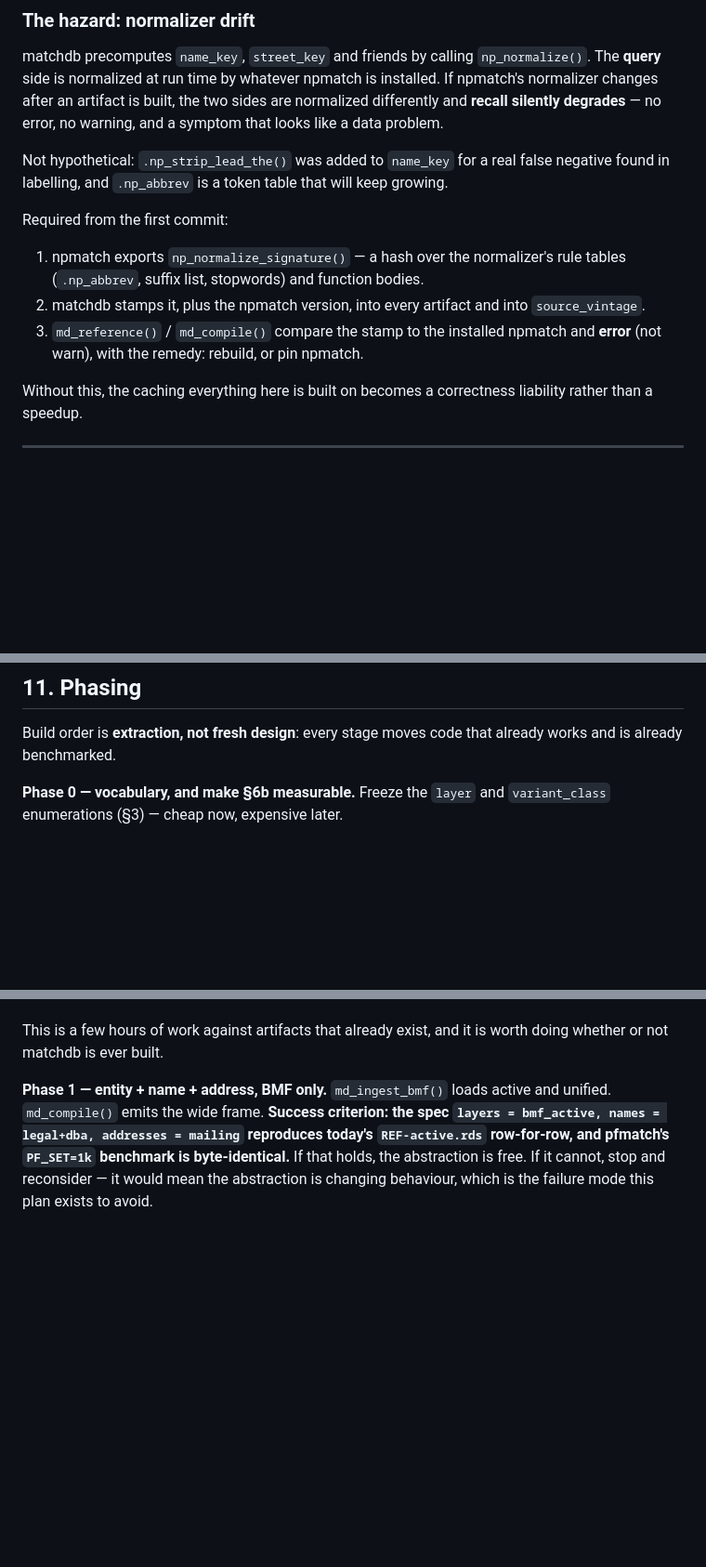
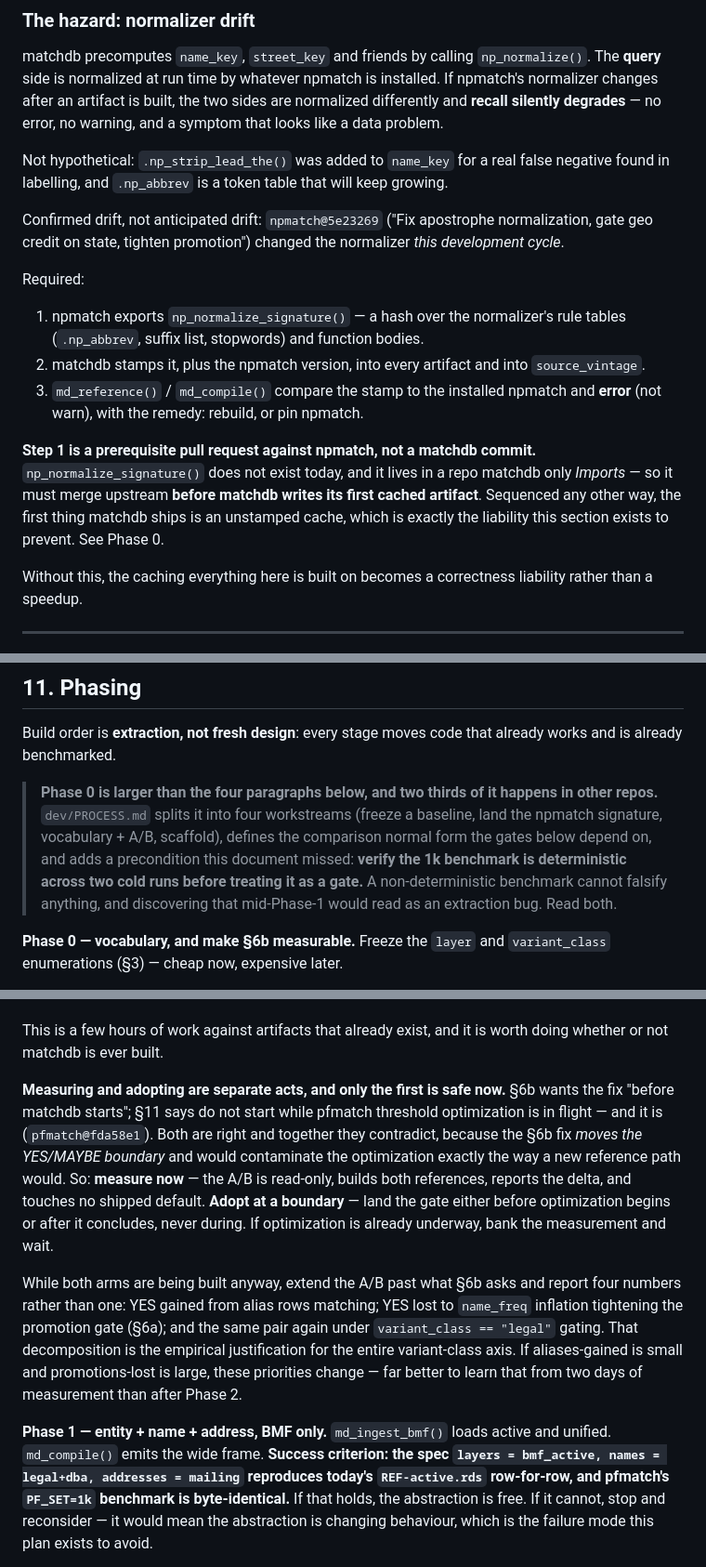
Before and after one commit to Nonprofit-Open-Data-Collective/matchdb, a Markdown page: dev/PLAN.md, 3 parts joined by grey strips. Shown at 93% size. Rendered like a GitHub page; blank space fills up the shorter version.

Commit message:
Reconcile the plan with the process document's two collisions
PROCESS.md is right on both, and both were defects here.

The drift stamp was written as a matchdb first-commit obligation, but
np_normalize_signature() does not exist and lives in a repo matchdb only
Imports. It is a prerequisite npmatch PR that must merge before matchdb
writes its first cached artifact; otherwise the first thing shipped is an
unstamped cache. Also records that the drift is observed, not anticipated:
npmatch@5e23269 changed the normalizer this cycle.

Section 6b wanted the promotion fix before matchdb starts while section 11
forbids starting during threshold optimization, which is in flight. Both
are right and they contradict, because the fix moves the YES/MAYBE
boundary. Resolved by separating measurement from adoption, and extended
to report the four-number decomposition that separates aliases gained from
promotions lost.

Phase 0 now points at the process document's workstream split and its
determinism precondition.

Co-Authored-By: Claude Opus 5 <noreply@anthropic.com>

```diff
--- a/dev/PLAN.md
+++ b/dev/PLAN.md
@@ -621,7 +626,11 @@ Not hypothetical: `.np_strip_lead_the()` was added to `name_key` for a real fals
 negative found in labelling, and `.np_abbrev` is a token table that will keep
 growing.
 
-Required from the first commit:
+Confirmed drift, not anticipated drift: `npmatch@5e23269` ("Fix apostrophe
+normalization, gate geo credit on state, tighten promotion") changed the
+normalizer *this development cycle*.
+
+Required:
 
 1. npmatch exports `np_normalize_signature()` — a hash over the normalizer's rule
    tables (`.np_abbrev`, suffix list, stopwords) and function bodies.
@@ -629,6 +638,13 @@ Required from the first commit:
    `source_vintage`.
 3. `md_reference()` / `md_compile()` compare the stamp to the installed npmatch
    and **error** (not warn), with the remedy: rebuild, or pin npmatch.
+
+**Step 1 is a prerequisite pull request against npmatch, not a matchdb commit.**
+`np_normalize_signature()` does not exist today, and it lives in a repo matchdb
+only *Imports* — so it must merge upstream **before matchdb writes its first
+cached artifact**. Sequenced any other way, the first thing matchdb ships is an
+unstamped cache, which is exactly the liability this section exists to prevent.
+See Phase 0.
 
 Without this, the caching everything here is built on becomes a correctness
 liability rather than a speedup.
@@ -680,6 +696,15 @@ seen in the wild — different information.
 Build order is **extraction, not fresh design**: every stage moves code that
 already works and is already benchmarked.
 
+> **Phase 0 is larger than the four paragraphs below, and two thirds of it
+> happens in other repos.** `dev/PROCESS.md` splits it into four workstreams
+> (freeze a baseline, land the npmatch signature, vocabulary + A/B, scaffold),
+> defines the comparison normal form the gates below depend on, and adds a
+> precondition this document missed: **verify the 1k benchmark is deterministic
+> across two cold runs before treating it as a gate.** A non-deterministic
+> benchmark cannot falsify anything, and discovering that mid-Phase-1 would read
+> as an extraction bug. Read both.
+
 **Phase 0 — vocabulary, and make §6b measurable.** Freeze the `layer` and
 `variant_class` enumerations (§3) — cheap now, expensive later.
 
@@ -700,6 +725,24 @@ about:
 
 This is a few hours of work against artifacts that already exist, and it is
 worth doing whether or not matchdb is ever built.
+
+**Measuring and adopting are separate acts, and only the first is safe now.**
+§6b wants the fix "before matchdb starts"; §11 says do not start while pfmatch
+threshold optimization is in flight — and it is (`pfmatch@fda58e1`). Both are
+right and together they contradict, because the §6b fix *moves the YES/MAYBE
+boundary* and would contaminate the optimization exactly the way a new reference
+path would. So: **measure now** — the A/B is read-only, builds both references,
+reports the delta, and touches no shipped default. **Adopt at a boundary** —
+land the gate either before optimization begins or after it concludes, never
+during. If optimization is already underway, bank the measurement and wait.
+
+While both arms are being built anyway, extend the A/B past what §6b asks and
+report four numbers rather than one: YES gained from alias rows matching; YES
+lost to `name_freq` inflation tightening the promotion gate (§6a); and the same
+pair again under `variant_class == "legal"` gating. That decomposition is the
+empirical justification for the entire variant-class axis. If aliases-gained is
+small and promotions-lost is large, these priorities change — far better to
+learn that from two days of measurement than after Phase 2.
 
 **Phase 1 — entity + name + address, BMF only.** `md_ingest_bmf()` loads active
 and unified. `md_compile()` emits the wide frame.
```
Also changed, not shown: other parts of dev/PLAN.md (+5 -0 lines).
